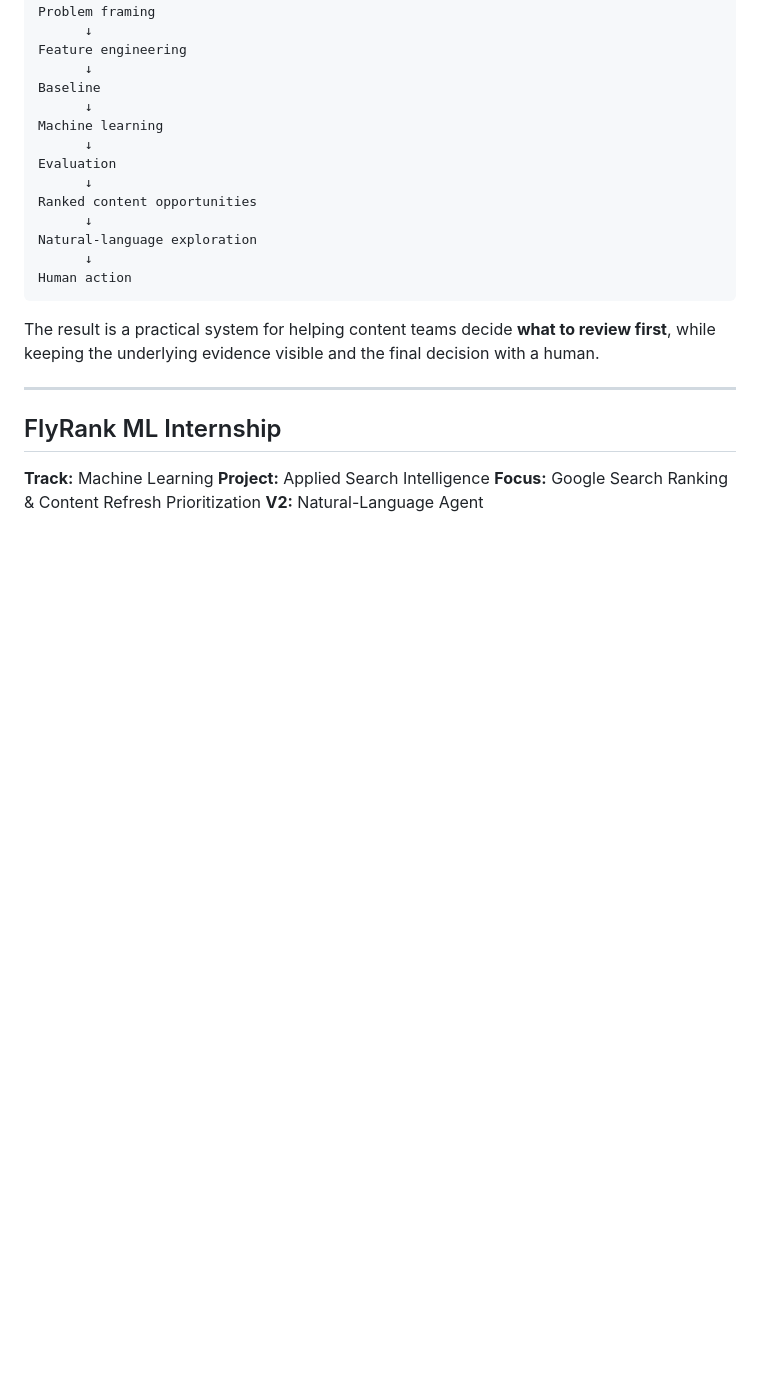
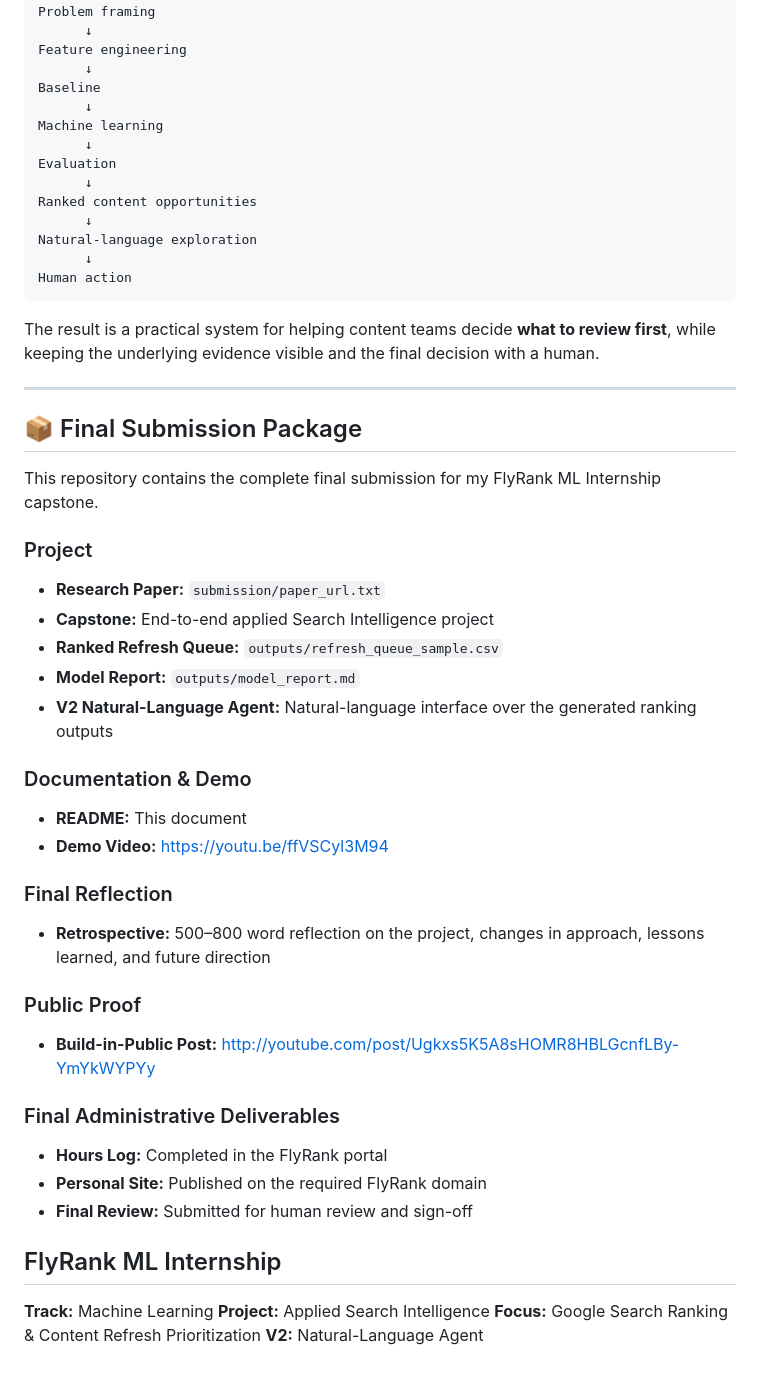
Before and after one commit to QuratulainAzhar22/flyrank-ml-work, a Markdown page: README.md, the part around the change. GitHub-like rendering; blank space fills up the shorter version.

```diff
--- a/README.md
+++ b/README.md
@@ -559,6 +559,38 @@ The result is a practical system for helping content teams decide **what to revi
 
 ---
 
+## 📦 Final Submission Package
+
+This repository contains the complete final submission for my FlyRank ML Internship capstone.
+
+### Project
+
+* **Research Paper:** `submission/paper_url.txt`
+* **Capstone:** End-to-end applied Search Intelligence project
+* **Ranked Refresh Queue:** `outputs/refresh_queue_sample.csv`
+* **Model Report:** `outputs/model_report.md`
+* **V2 Natural-Language Agent:** Natural-language interface over the generated ranking outputs
+
+### Documentation & Demo
+
+* **README:** This document
+* **Demo Video:** https://youtu.be/ffVSCyl3M94
+
+### Final Reflection
+
+* **Retrospective:** 500–800 word reflection on the project, changes in approach, lessons learned, and future direction
+
+### Public Proof
+
+* **Build-in-Public Post:** http://youtube.com/post/Ugkxs5K5A8sHOMR8HBLGcnfLBy-YmYkWYPYy
+
+### Final Administrative Deliverables
+
+* **Hours Log:** Completed in the FlyRank portal
+* **Personal Site:** Published on the required FlyRank domain
+* **Final Review:** Submitted for human review and sign-off
+
+
 ## FlyRank ML Internship
 
 **Track:** Machine Learning
```
